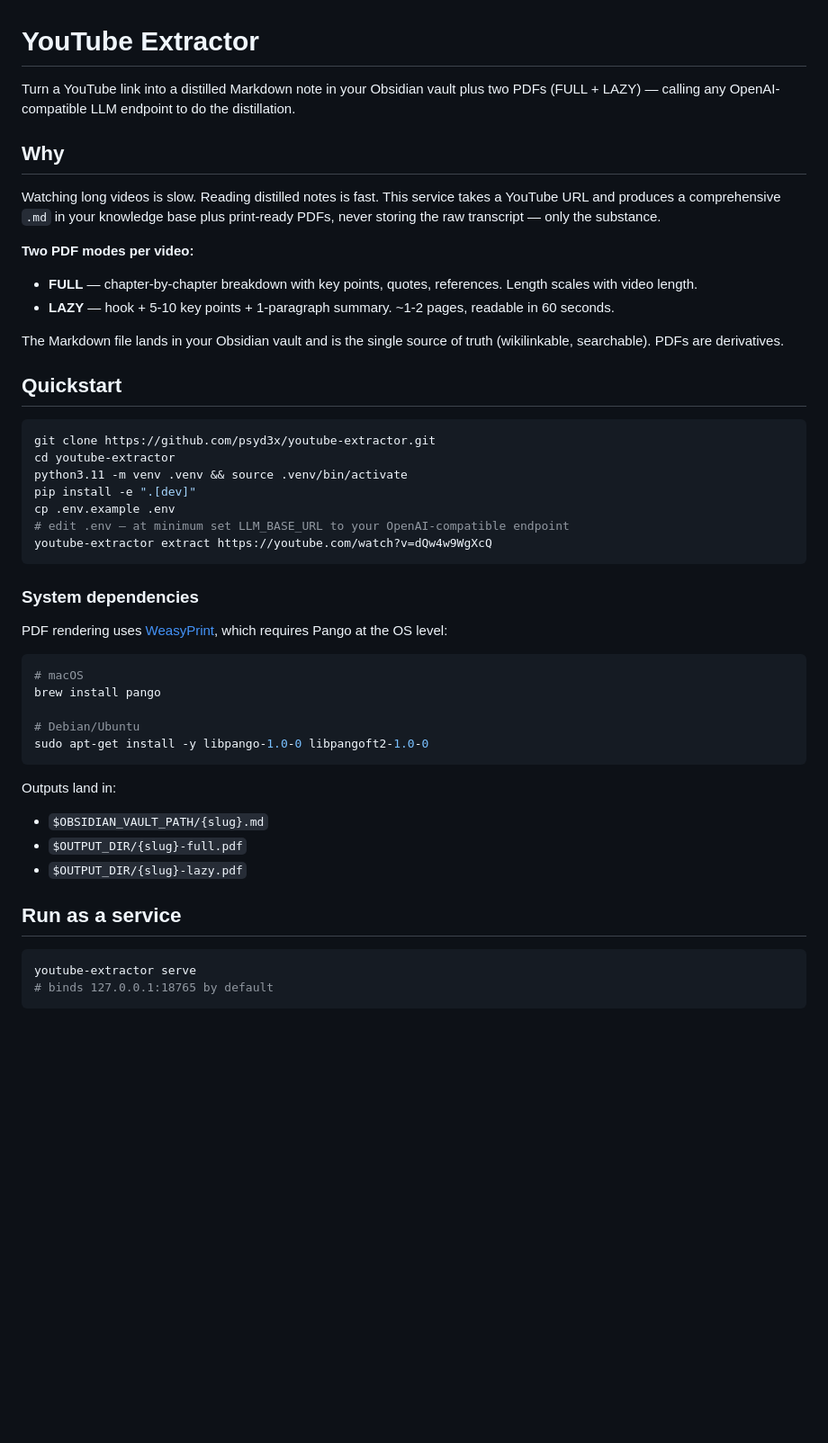
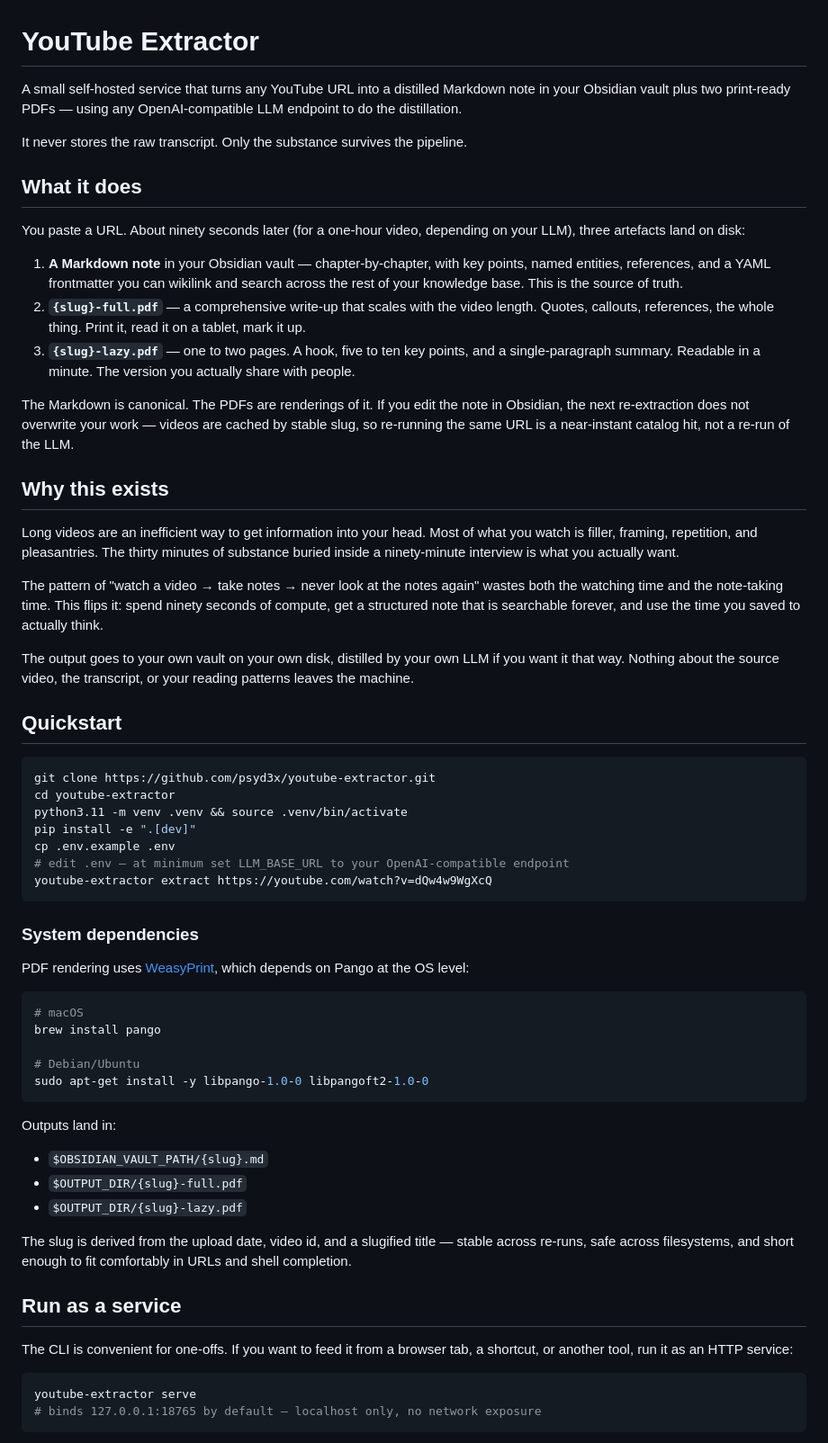
Before and after one commit to psyd3x/youtube-extractor, a Markdown page: README.md, the part around one of its changes. Shown at 90% size. Drawn GitHub-style; blank space fills up the shorter version.

````diff
--- a/README.md
+++ b/README.md
@@ -1,16 +1,26 @@
 # YouTube Extractor
 
-Turn a YouTube link into a distilled Markdown note in your Obsidian vault plus two PDFs (FULL + LAZY) — calling any OpenAI-compatible LLM endpoint to do the distillation.
+A small self-hosted service that turns any YouTube URL into a distilled Markdown note in your Obsidian vault plus two print-ready PDFs — using any OpenAI-compatible LLM endpoint to do the distillation.
 
-## Why
+It never stores the raw transcript. Only the substance survives the pipeline.
 
-Watching long videos is slow. Reading distilled notes is fast. This service takes a YouTube URL and produces a comprehensive `.md` in your knowledge base plus print-ready PDFs, never storing the raw transcript — only the substance.
+## What it does
 
-**Two PDF modes per video:**
-- **FULL** — chapter-by-chapter breakdown with key points, quotes, references. Length scales with video length.
-- **LAZY** — hook + 5-10 key points + 1-paragraph summary. ~1-2 pages, readable in 60 seconds.
+You paste a URL. About ninety seconds later (for a one-hour video, depending on your LLM), three artefacts land on disk:
 
-The Markdown file lands in your Obsidian vault and is the single source of truth (wikilinkable, searchable). PDFs are derivatives.
+1. **A Markdown note** in your Obsidian vault — chapter-by-chapter, with key points, named entities, references, and a YAML frontmatter you can wikilink and search across the rest of your knowledge base. This is the source of truth.
+2. **`{slug}-full.pdf`** — a comprehensive write-up that scales with the video length. Quotes, callouts, references, the whole thing. Print it, read it on a tablet, mark it up.
+3. **`{slug}-lazy.pdf`** — one to two pages. A hook, five to ten key points, and a single-paragraph summary. Readable in a minute. The version you actually share with people.
+
+The Markdown is canonical. The PDFs are renderings of it. If you edit the note in Obsidian, the next re-extraction does not overwrite your work — videos are cached by stable slug, so re-running the same URL is a near-instant catalog hit, not a re-run of the LLM.
+
+## Why this exists
+
+Long videos are an inefficient way to get information into your head. Most of what you watch is filler, framing, repetition, and pleasantries. The thirty minutes of substance buried inside a ninety-minute interview is what you actually want.
+
+The pattern of "watch a video → take notes → never look at the notes again" wastes both the watching time and the note-taking time. This flips it: spend ninety seconds of compute, get a structured note that is searchable forever, and use the time you saved to actually think.
+
+The output goes to your own vault on your own disk, distilled by your own LLM if you want it that way. Nothing about the source video, the transcript, or your reading patterns leaves the machine.
 
 ## Quickstart
 
@@ -26,7 +36,7 @@ youtube-extractor extract https://youtube.com/watch?v=dQw4w9WgXcQ
 
 ### System dependencies
 
-PDF rendering uses [WeasyPrint](https://weasyprint.org/), which requires Pango at the OS level:
+PDF rendering uses [WeasyPrint](https://weasyprint.org/), which depends on Pango at the OS level:
 
 ```bash
 # macOS
@@ -41,10 +51,14 @@ Outputs land in:
 - `$OUTPUT_DIR/{slug}-full.pdf`
 - `$OUTPUT_DIR/{slug}-lazy.pdf`
 
+The slug is derived from the upload date, video id, and a slugified title — stable across re-runs, safe across filesystems, and short enough to fit comfortably in URLs and shell completion.
+
 ## Run as a service
+
+The CLI is convenient for one-offs. If you want to feed it from a browser tab, a shortcut, or another tool, run it as an HTTP service:
 
 ```bash
 youtube-extractor serve
-# binds 127.0.0.1:18765 by default
+# binds 127.0.0.1:18765 by default — localhost only, no network exposure
 ```
 
````
Also changed, not shown: other parts of README.md (+33 -16 lines).
